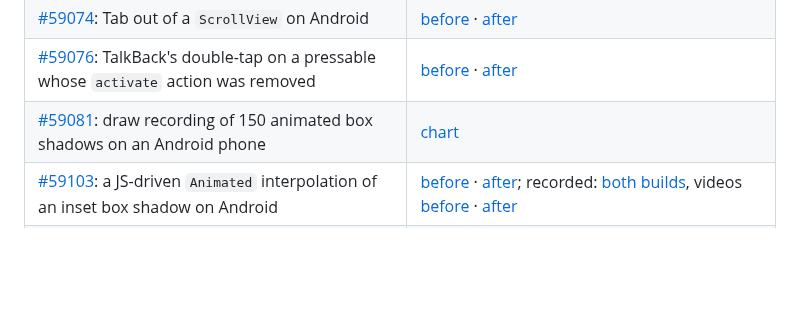
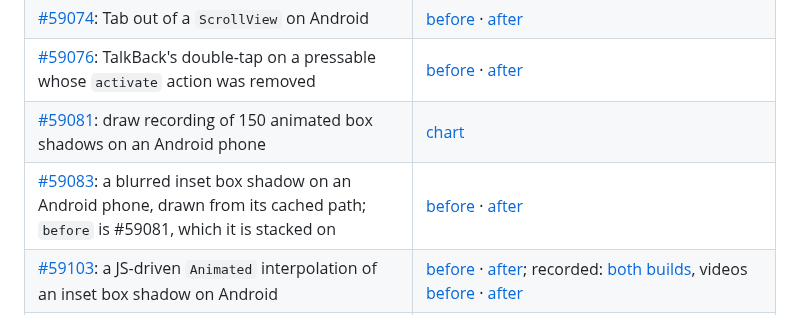
Before and after one commit to YevheniiKotyrlo/react-native-evidence, a Markdown page: README.md, the part around the change. Drawn GitHub-style; blank space fills up the shorter version.

Commit message:
Add the PR 59083 blurred inset shadow pair

```diff
--- a/README.md
+++ b/README.md
@@ -20,6 +20,7 @@ Screenshots, screen recordings, charts and device readings behind the pull reque
 | [#59074](https://github.com/react/react-native/pull/59074): Tab out of a `ScrollView` on Android | [before](images/pr-59074-tab-order-before.png) · [after](images/pr-59074-tab-order-after.png) |
 | [#59076](https://github.com/react/react-native/pull/59076): TalkBack's double-tap on a pressable whose `activate` action was removed | [before](images/pr-59076-removed-accessibility-actions-before.png) · [after](images/pr-59076-removed-accessibility-actions-after.png) |
 | [#59081](https://github.com/react/react-native/pull/59081): draw recording of 150 animated box shadows on an Android phone | [chart](images/pr-59081-box-shadow-geometry-phases.png) |
+| [#59083](https://github.com/react/react-native/pull/59083): a blurred inset box shadow on an Android phone, drawn from its cached path; `before` is #59081, which it is stacked on | [before](images/pr-59083-blurred-inset-shadow-before.png) · [after](images/pr-59083-blurred-inset-shadow-after.png) |
 | [#59103](https://github.com/react/react-native/pull/59103): a JS-driven `Animated` interpolation of an inset box shadow on Android | [before](images/pr-59103-animated-box-shadow-before.png) · [after](images/pr-59103-animated-box-shadow-after.png); recorded: [both builds](images/pr-59103-animated-box-shadow-recording.gif), videos [before](captures/pr-59103-animated-box-shadow-before.mp4) · [after](captures/pr-59103-animated-box-shadow-after.mp4) |
 | [#59124](https://github.com/react/react-native/pull/59124): an email field whose `caretHidden` turns on and off again, on a Xiaomi phone with Android 10 | [page](pr-59124/README.md) · [before](images/pr-59124-email-caret-hidden-before.png) · [after](images/pr-59124-email-caret-hidden-after.png) |
 | [#59125](https://github.com/react/react-native/pull/59125): a view that loses `shadowRadius` and `shadowOffset`, on an iPad | [before](images/pr-59125-removed-shadow-before.png) · [after](images/pr-59125-removed-shadow-after.png) |
```
Also changed, not shown: images/pr-59083-blurred-inset-shadow-after.png (added), images/pr-59083-blurred-inset-shadow-before.png (added).
